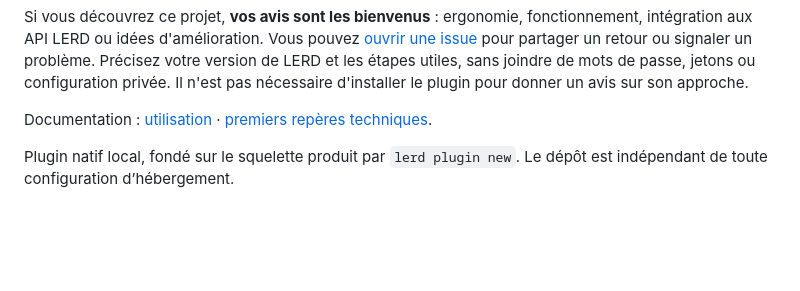
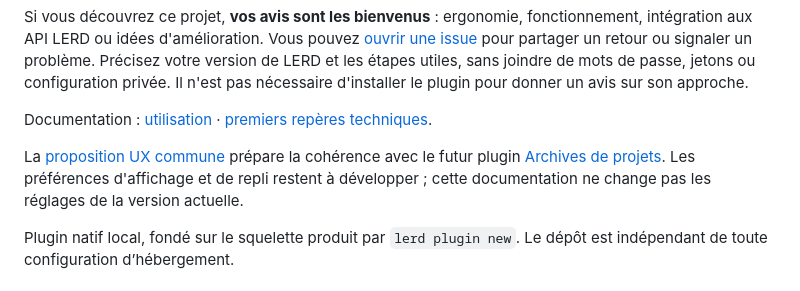
Before and after one commit to Thibault-MTZ/lerd-access-sharing, a Markdown page: README.md, the part around the change. GitHub-like rendering; blank space fills up the shorter version.

Commit message:
Prépare les préférences et la cohérence des deux plugins

```diff
--- a/README.md
+++ b/README.md
@@ -14,6 +14,11 @@ et les étapes utiles, sans joindre de mots de passe, jetons ou configuration pr
 Il n'est pas nécessaire d'installer le plugin pour donner un avis sur son approche.
 
 Documentation : [utilisation](DOCS.md) · [premiers repères techniques](docs/TECHNIQUE.md).
+
+La [proposition UX commune](docs/UX-COMMUNE.md) prépare la cohérence avec le futur
+plugin [Archives de projets](https://github.com/Thibault-MTZ/lerd-project-archive).
+Les préférences d'affichage et de repli restent à développer ; cette documentation
+ne change pas les réglages de la version actuelle.
 
 Plugin natif local, fondé sur le squelette produit par `lerd plugin new`.
 Le dépôt est indépendant de toute configuration d’hébergement.
```
Also changed, not shown: docs/UX-COMMUNE.md (added, +66 -0 lines).
